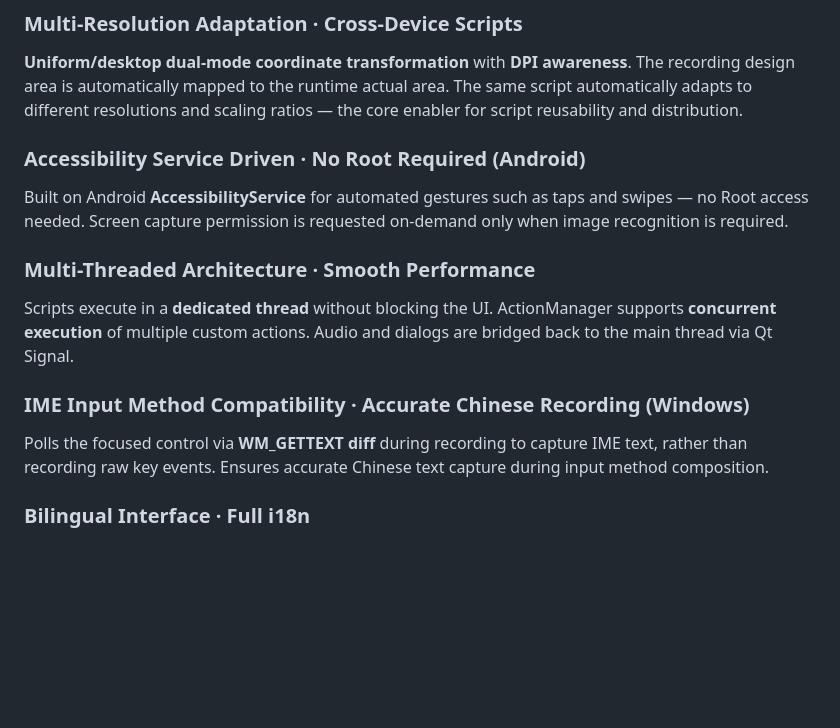
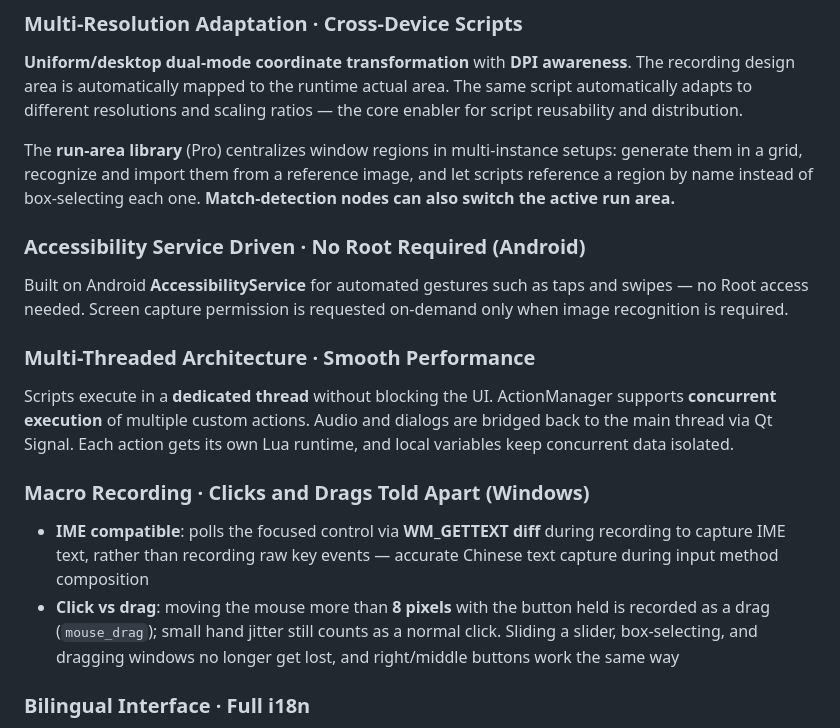
Before and after one commit to batecn/MacroAI, a Markdown page: README_EN.md, the part around one of its changes. Drawn GitHub-style; blank space fills up the shorter version.

```diff
--- a/README_EN.md
+++ b/README_EN.md
@@ -87,17 +71,20 @@ The Windows edition uses the built-in **Windows.Media.Ocr (WinRT)** API, while t
 
 **Uniform/desktop dual-mode coordinate transformation** with **DPI awareness**. The recording design area is automatically mapped to the runtime actual area. The same script automatically adapts to different resolutions and scaling ratios — the core enabler for script reusability and distribution.
 
+The **run-area library** (Pro) centralizes window regions in multi-instance setups: generate them in a grid, recognize and import them from a reference image, and let scripts reference a region by name instead of box-selecting each one. **Match-detection nodes can also switch the active run area.**
+
 ### Accessibility Service Driven · No Root Required (Android)
 
 Built on Android **AccessibilityService** for automated gestures such as taps and swipes — no Root access needed. Screen capture permission is requested on-demand only when image recognition is required.
 
 ### Multi-Threaded Architecture · Smooth Performance
 
-Scripts execute in a **dedicated thread** without blocking the UI. ActionManager supports **concurrent execution** of multiple custom actions. Audio and dialogs are bridged back to the main thread via Qt Signal.
+Scripts execute in a **dedicated thread** without blocking the UI. ActionManager supports **concurrent execution** of multiple custom actions. Audio and dialogs are bridged back to the main thread via Qt Signal. Each action gets its own Lua runtime, and local variables keep concurrent data isolated.
 
-### IME Input Method Compatibility · Accurate Chinese Recording (Windows)
+### Macro Recording · Clicks and Drags Told Apart (Windows)
 
-Polls the focused control via **WM_GETTEXT diff** during recording to capture IME text, rather than recording raw key events. Ensures accurate Chinese text capture during input method composition.
+- **IME compatible**: polls the focused control via **WM_GETTEXT diff** during recording to capture IME text, rather than recording raw key events — accurate Chinese text capture during input method composition
+- **Click vs drag**: moving the mouse more than **8 pixels** with the button held is recorded as a drag (`mouse_drag`); small hand jitter still counts as a normal click. Sliding a slider, box-selecting, and dragging windows no longer get lost, and right/middle buttons work the same way
 
 ### Bilingual Interface · Full i18n
 
```
Also changed, not shown: other parts of README_EN.md (+18 -34 lines), README.md (+24 -37 lines).
